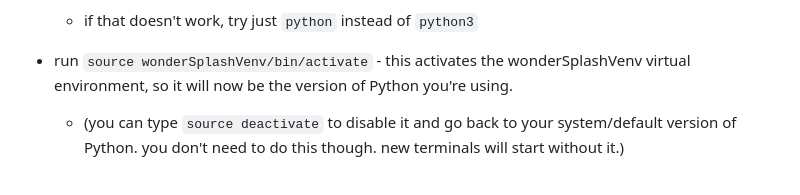
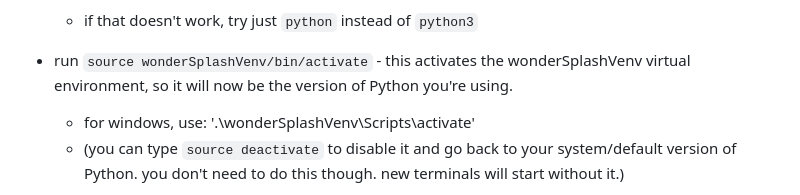
Before and after one commit to saraxiao0/wonderSplash, a Markdown page: README.md, the part around the change. Drawn GitHub-style.

Commit message:
added windows command bc im cool :)

```diff
--- a/README.md
+++ b/README.md
@@ -29,6 +29,7 @@ in terminal:
 * run `python3 -m venv wonderSplashVenv` - this creates a new virtual environment called wonderSplashVenv in your folder. a virtual environment is basically a separate version of Python that isn't the default version that comes with your computer. it's a good idea to make a new virtual environment for every big Python project you do, so if you have a lot of different modules for different python projects, they don't conflict with each other version-wise.
     * if that doesn't work, try just `python` instead of `python3`
 * run `source wonderSplashVenv/bin/activate` - this activates the wonderSplashVenv virtual environment, so it will now be the version of Python you're using.
+    * for windows, use: '.\wonderSplashVenv\Scripts\activate'
     * (you can type `source deactivate` to disable it and go back to your system/default version of Python. you don't need to do this though. new terminals will start without it.)
 * run `pip install -r requirements.txt` - this installs all the Python modules you'll need into the wonderSplashVenv virtual environment you made. it does this by looking at requirements.txt which is a list of modules.
 
```
